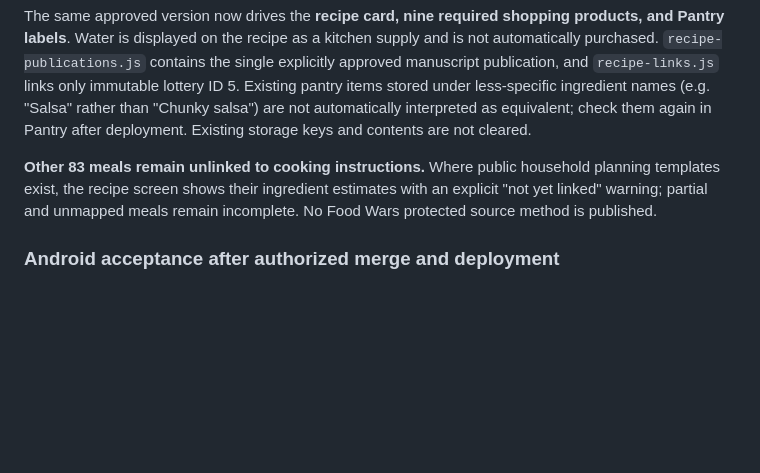
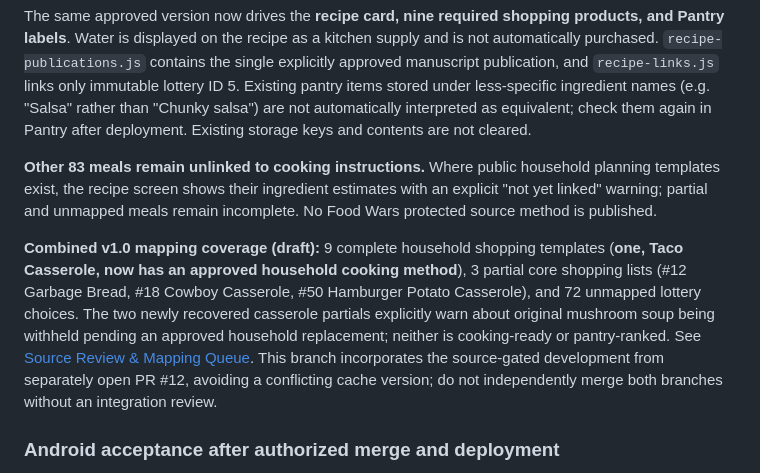
Before and after one commit to wesleykeeney-dotcom/Vale-Keeney-Menu-Lottery-, a Markdown page: README.md, the part around the change. Rendered like a GitHub page; blank space fills up the shorter version.

Commit message:
docs(v1.0): document combined household cooking and partial mapping coverage

```diff
--- a/README.md
+++ b/README.md
@@ -46,6 +46,8 @@ A **View recipe** control opens the meal-specific recipe card from revealed lott
 The same approved version now drives the **recipe card, nine required shopping products, and Pantry labels**. Water is displayed on the recipe as a kitchen supply and is not automatically purchased. `recipe-publications.js` contains the single explicitly approved manuscript publication, and `recipe-links.js` links only immutable lottery ID 5. Existing pantry items stored under less-specific ingredient names (e.g. "Salsa" rather than "Chunky salsa") are not automatically interpreted as equivalent; check them again in Pantry after deployment. Existing storage keys and contents are not cleared.
 
 **Other 83 meals remain unlinked to cooking instructions.** Where public household planning templates exist, the recipe screen shows their ingredient estimates with an explicit "not yet linked" warning; partial and unmapped meals remain incomplete. No Food Wars protected source method is published.
+
+**Combined v1.0 mapping coverage (draft):** 9 complete household shopping templates (**one, Taco Casserole, now has an approved household cooking method**), 3 partial core shopping lists (#12 Garbage Bread, #18 Cowboy Casserole, #50 Hamburger Potato Casserole), and 72 unmapped lottery choices. The two newly recovered casserole partials explicitly warn about original mushroom soup being withheld pending an approved household replacement; neither is cooking-ready or pantry-ranked. See [Source Review & Mapping Queue](docs/v1.0-source-review.md). This branch incorporates the source-gated development from separately open PR #12, avoiding a conflicting cache version; do not independently merge both branches without an integration review.
 
 ### Android acceptance after authorized merge and deployment
 
```
